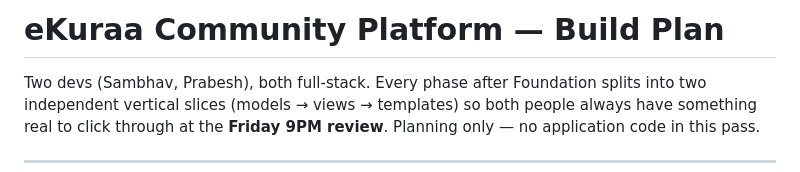
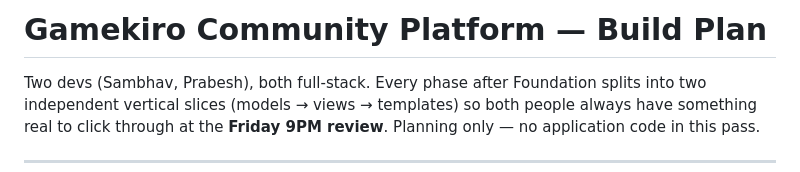
Before and after one commit to Bisuphost/gamekiro, a Markdown page: PLAN.md, the part around the change. GitHub-like rendering.

```diff
--- a/PLAN.md
+++ b/PLAN.md
@@ -1,4 +1,4 @@
-# eKuraa Community Platform — Build Plan
+# Gamekiro Community Platform — Build Plan
 
 Two devs (Sambhav, Prabesh), both full-stack. Every phase after Foundation splits into two
 independent vertical slices (models → views → templates) so both people always have something
```
